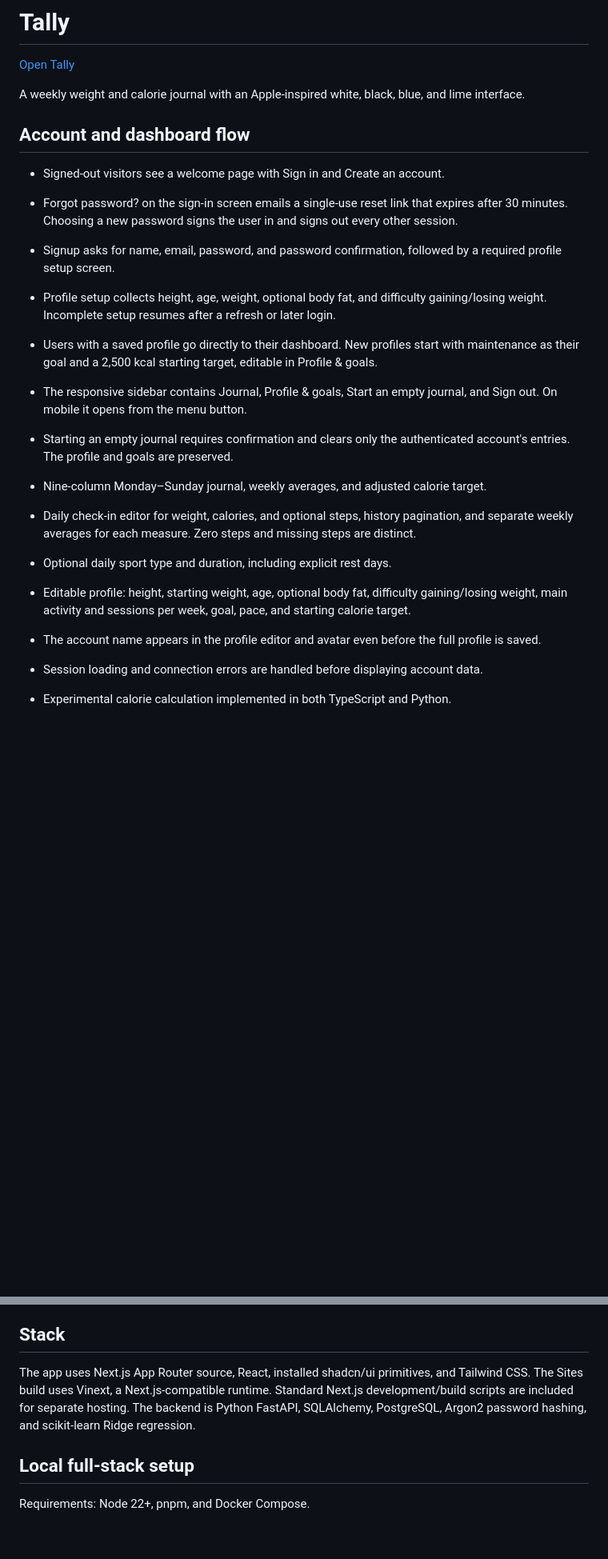
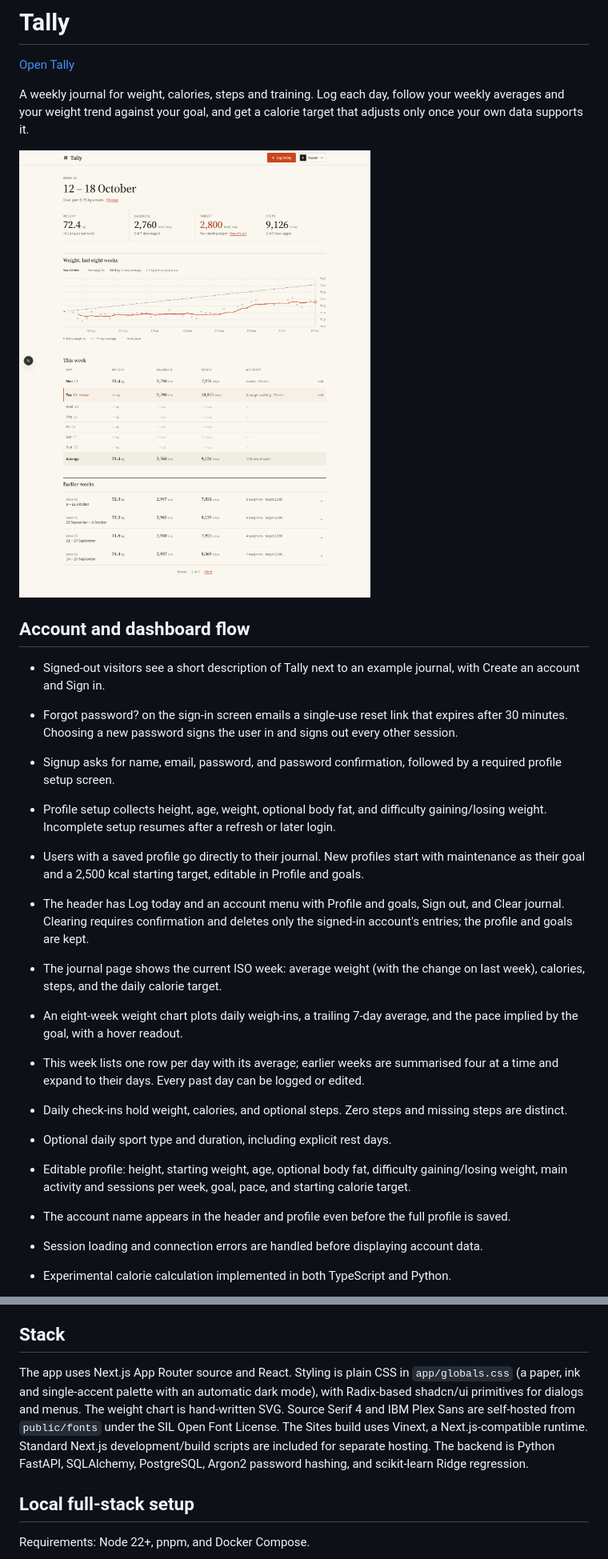
Before and after one commit to YasserJJJJ/Tally, a Markdown page: README.md, 2 parts joined by grey strips. Shown at 80% size. GitHub-like rendering; pictures changed too: docs/screenshot.png (added); blank space fills up the shorter version.

```diff
--- a/README.md
+++ b/README.md
@@ -2,23 +2,26 @@
 
 [Open Tally](https://tally-web-ten.vercel.app/)
 
-A weekly weight and calorie journal with an Apple-inspired white, black, blue, and lime interface.
+A weekly journal for weight, calories, steps and training. Log each day, follow your weekly averages and your weight trend against your goal, and get a calorie target that adjusts only once your own data supports it.
+
+![Tally journal: week figures, eight-week weight chart, and this week's days](docs/screenshot.png)
 
 ## Account and dashboard flow
 
-- Signed-out visitors see a welcome page with Sign in and Create an account.
+- Signed-out visitors see a short description of Tally next to an example journal, with Create an account and Sign in.
 - Forgot password? on the sign-in screen emails a single-use reset link that expires after 30 minutes. Choosing a new password signs the user in and signs out every other session.
 - Signup asks for name, email, password, and password confirmation, followed by a required profile setup screen.
 - Profile setup collects height, age, weight, optional body fat, and difficulty gaining/losing weight. Incomplete setup resumes after a refresh or later login.
-- Users with a saved profile go directly to their dashboard. New profiles start with maintenance as their goal and a 2,500 kcal starting target, editable in Profile & goals.
-- The responsive sidebar contains Journal, Profile & goals, Start an empty journal, and Sign out. On mobile it opens from the menu button.
-- Starting an empty journal requires confirmation and clears only the authenticated account's entries. The profile and goals are preserved.
+- Users with a saved profile go directly to their journal. New profiles start with maintenance as their goal and a 2,500 kcal starting target, editable in Profile and goals.
+- The header has Log today and an account menu with Profile and goals, Sign out, and Clear journal. Clearing requires confirmation and deletes only the signed-in account's entries; the profile and goals are kept.
 
-- Nine-column Monday–Sunday journal, weekly averages, and adjusted calorie target.
-- Daily check-in editor for weight, calories, and optional steps, history pagination, and separate weekly averages for each measure. Zero steps and missing steps are distinct.
+- The journal page shows the current ISO week: average weight (with the change on last week), calories, steps, and the daily calorie target.
+- An eight-week weight chart plots daily weigh-ins, a trailing 7-day average, and the pace implied by the goal, with a hover readout.
+- This week lists one row per day with its average; earlier weeks are summarised four at a time and expand to their days. Every past day can be logged or edited.
+- Daily check-ins hold weight, calories, and optional steps. Zero steps and missing steps are distinct.
 - Optional daily sport type and duration, including explicit rest days.
 - Editable profile: height, starting weight, age, optional body fat, difficulty gaining/losing weight, main activity and sessions per week, goal, pace, and starting calorie target.
-- The account name appears in the profile editor and avatar even before the full profile is saved.
+- The account name appears in the header and profile even before the full profile is saved.
 - Session loading and connection errors are handled before displaying account data.
 - Experimental calorie calculation implemented in both TypeScript and Python.
 
@@ -26,7 +29,7 @@ The public frontend opens with account access. The previous sample dashboard and
 
 ## Stack
 
-The app uses Next.js App Router source, React, installed shadcn/ui primitives, and Tailwind CSS. The Sites build uses Vinext, a Next.js-compatible runtime. Standard Next.js development/build scripts are included for separate hosting. The backend is Python FastAPI, SQLAlchemy, PostgreSQL, Argon2 password hashing, and scikit-learn Ridge regression.
+The app uses Next.js App Router source and React. Styling is plain CSS in `app/globals.css` (a paper, ink and single-accent palette with an automatic dark mode), with Radix-based shadcn/ui primitives for dialogs and menus. The weight chart is hand-written SVG. Source Serif 4 and IBM Plex Sans are self-hosted from `public/fonts` under the SIL Open Font License. The Sites build uses Vinext, a Next.js-compatible runtime. Standard Next.js development/build scripts are included for separate hosting. The backend is Python FastAPI, SQLAlchemy, PostgreSQL, Argon2 password hashing, and scikit-learn Ridge regression.
 
 ## Local full-stack setup
 
```
Also changed, not shown: 17 other files.
